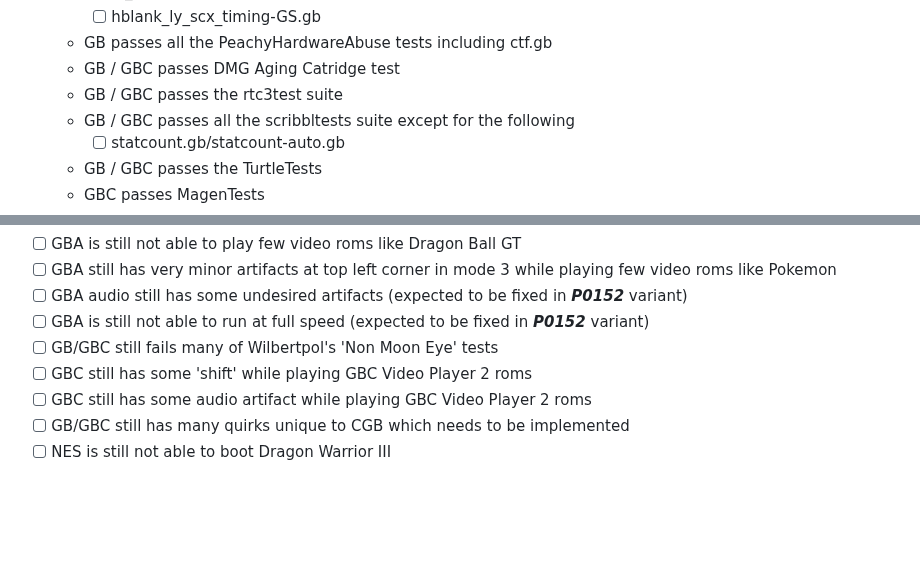
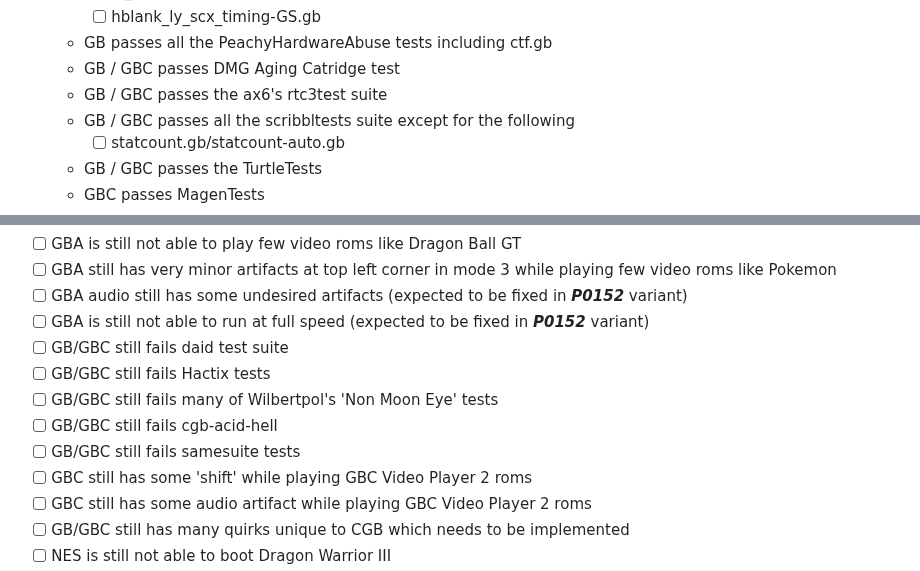
Before and after one commit to Kotambail-Hegde/Masquerade-Emulator, a Markdown page: README.md, 2 parts joined by grey strips. GitHub-like rendering; blank space fills up the shorter version.

Commit message:
Revise test suite results in README.md
Updated test suite results for GB/GBC and GBA.

```diff
--- a/README.md
+++ b/README.md
@@ -74,7 +74,7 @@ _**Supported features**_
     - [ ] hblank_ly_scx_timing-GS.gb
   * GB passes all the PeachyHardwareAbuse tests including ctf.gb
   * GB / GBC passes DMG Aging Catridge test
-  * GB / GBC passes the rtc3test suite
+  * GB / GBC passes the ax6's rtc3test suite
   * GB / GBC passes all the scribbltests suite except for the following
     - [ ] statcount.gb/statcount-auto.gb
   * GB / GBC passes the TurtleTests
@@ -179,7 +179,11 @@ _**Known Major Issues / Features under Debug / Implementations, other than the o
   - [ ] GBA still has very minor artifacts at top left corner in mode 3 while playing few video roms like Pokemon
   - [ ] GBA audio still has some undesired artifacts (expected to be fixed in **_P0152_** variant)
   - [ ] GBA is still not able to run at full speed (expected to be fixed in **_P0152_** variant)
+  - [ ] GB/GBC still fails daid test suite
+  - [ ] GB/GBC still fails Hactix tests
   - [ ] GB/GBC still fails many of Wilbertpol's 'Non Moon Eye' tests
+  - [ ] GB/GBC still fails cgb-acid-hell
+  - [ ] GB/GBC still fails samesuite tests
   - [ ] GBC still has some 'shift' while playing GBC Video Player 2 roms
   - [ ] GBC still has some audio artifact while playing GBC Video Player 2 roms
   - [ ] GB/GBC still has many quirks unique to CGB which needs to be implemented
```
